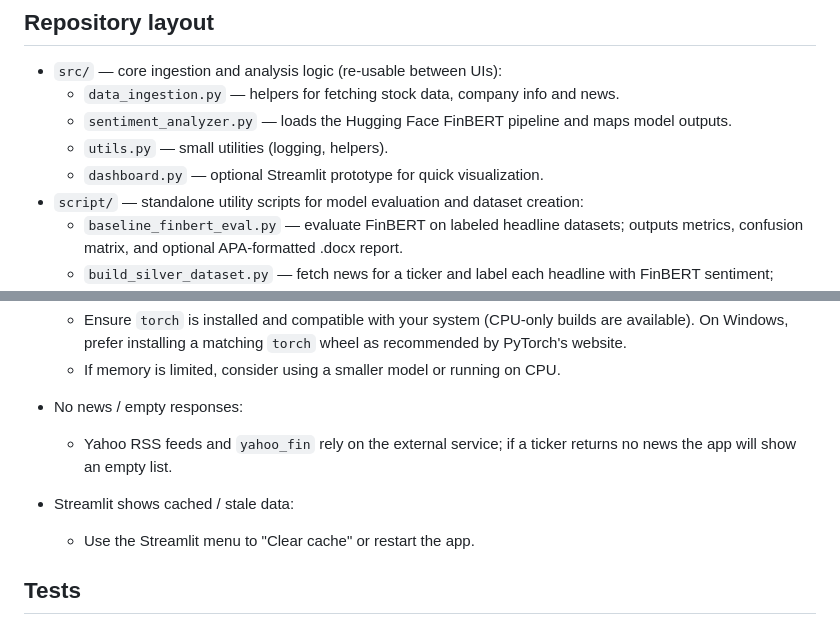
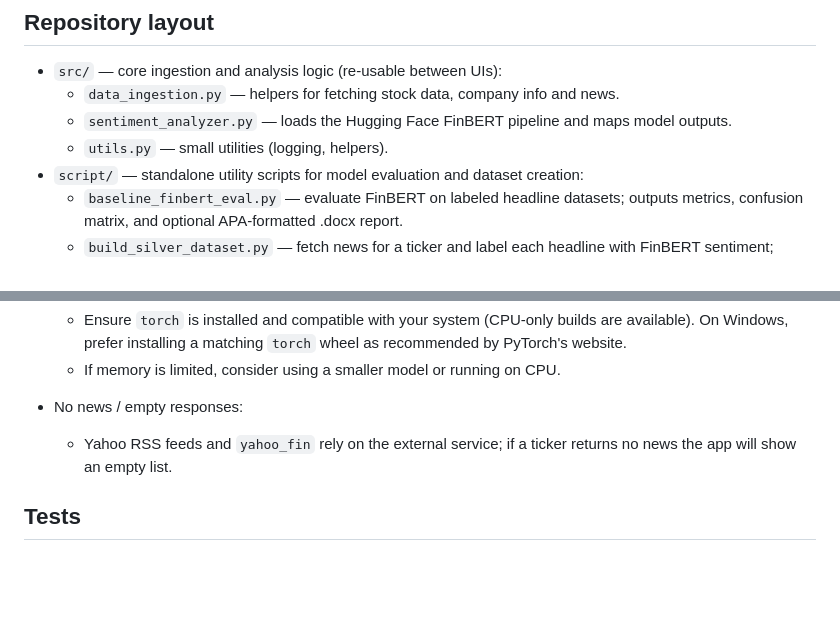
Before and after one commit to AISmithy/market-sentiment-analysis, a Markdown page: README.md, 2 parts joined by grey strips. GitHub-like rendering; blank space fills up the shorter version.

```diff
--- a/README.md
+++ b/README.md
@@ -26,7 +26,6 @@ This repository is intended for experimentation and prototyping; it's not harden
 	- `data_ingestion.py` — helpers for fetching stock data, company info and news.
 	- `sentiment_analyzer.py` — loads the Hugging Face FinBERT pipeline and maps model outputs.
 	- `utils.py` — small utilities (logging, helpers).
-	- `dashboard.py` — optional Streamlit prototype for quick visualization.
 - `script/` — standalone utility scripts for model evaluation and dataset creation:
 	- `baseline_finbert_eval.py` — evaluate FinBERT on labeled headline datasets; outputs metrics, confusion matrix, and optional APA-formatted .docx report.
 	- `build_silver_dataset.py` — fetch news for a ticker and label each headline with FinBERT sentiment; saves CSV for training/evaluation.
@@ -163,9 +160,6 @@ python script/build_silver_dataset.py --ticker AAPL --out data/aapl_headlines.cs
 - No news / empty responses:
 	- Yahoo RSS feeds and `yahoo_fin` rely on the external service; if a ticker returns no news the app will show an empty list.
 
-- Streamlit shows cached / stale data:
-	- Use the Streamlit menu to "Clear cache" or restart the app.
-
 ## Tests
 
 This repository does not include automated tests yet. For small additions, add unit tests under a `tests/` folder and run them with `pytest`.
```
Also changed, not shown: other parts of README.md (+4 -6 lines).
